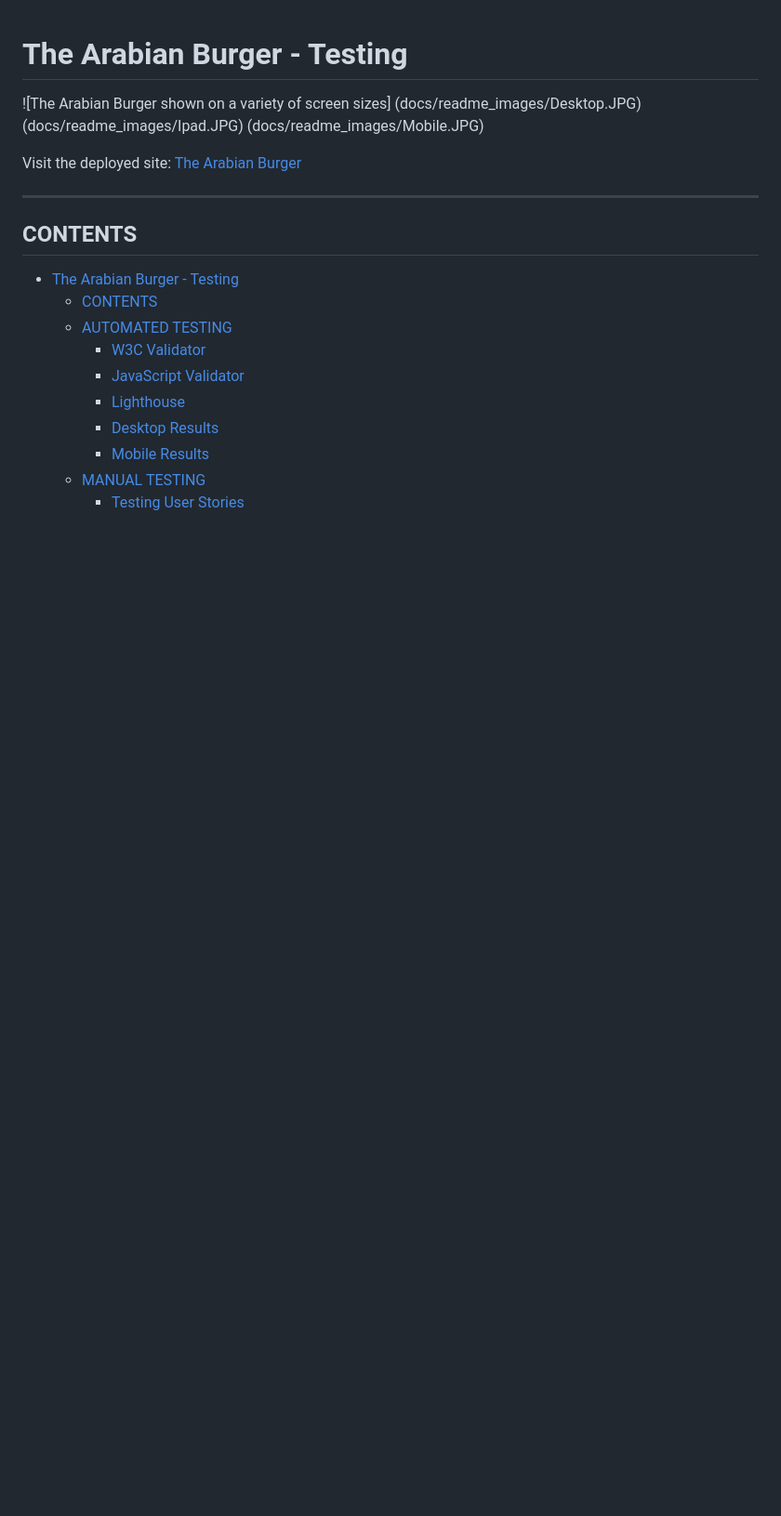
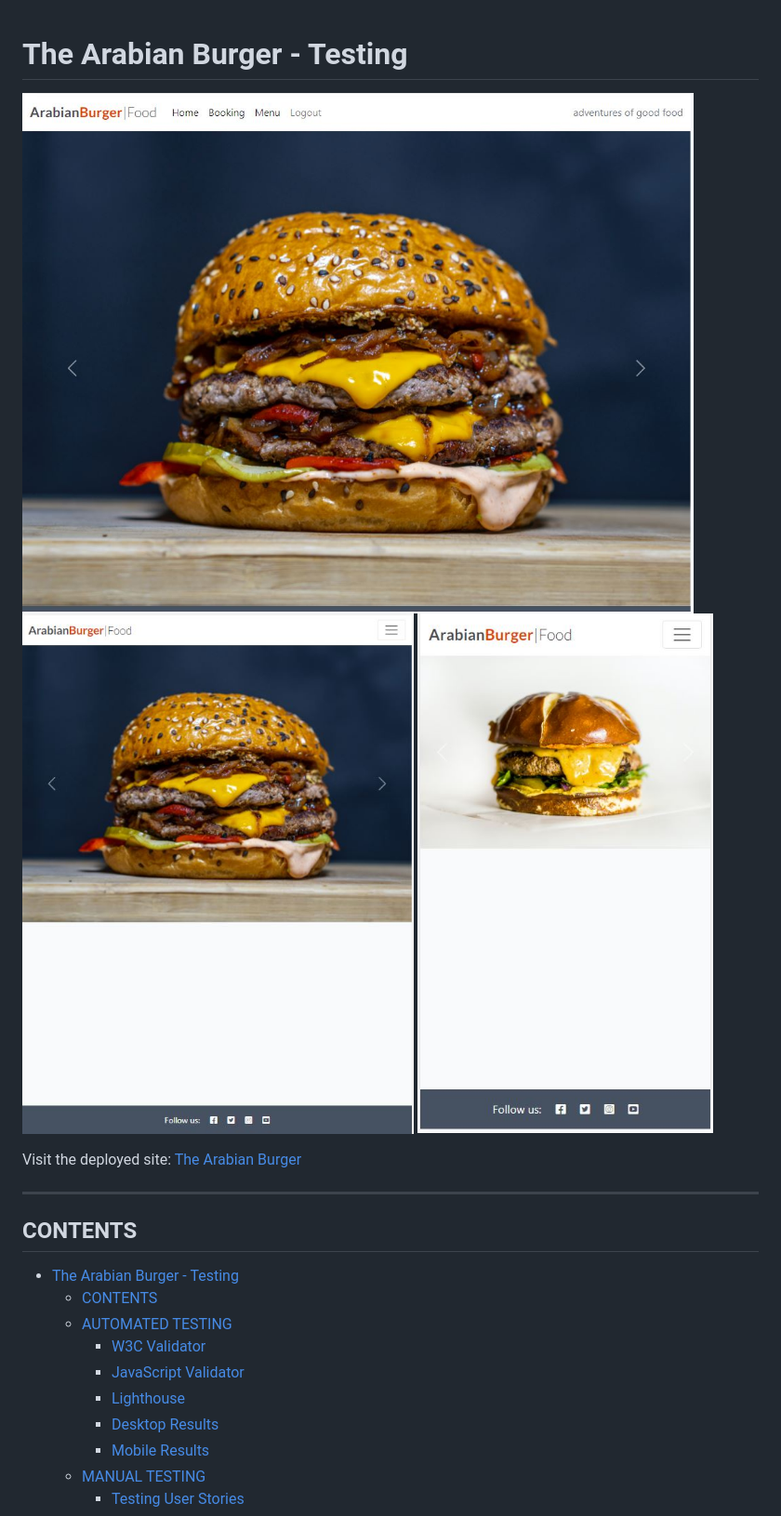
Before and after one commit to Melhefnawi/Restaurant-Booking, a Markdown page: TEST.md, the part around the change. Shown at 93% size. GitHub-like rendering; blank space fills up the shorter version.

Commit message:
adding the screen size images

```diff
--- a/TEST.md
+++ b/TEST.md
@@ -1,9 +1,9 @@
 # The Arabian Burger -  Testing
 
-![The Arabian Burger shown on a variety of screen sizes]
- (docs/readme_images/Desktop.JPG)
- (docs/readme_images/Ipad.JPG)
- (docs/readme_images/Mobile.JPG)
+![The Arabian Burger shown on a variety of screen sizes](docs/readme_images/Desktop.JPG)
+![The Arabian Burger shown on a variety of screen sizes](docs/readme_images/Ipad.JPG)
+![The Arabian Burger shown on a variety of screen sizes](docs/readme_images/Mobile.JPG)
+
 
 Visit the deployed site: [The Arabian Burger](https://arabian-8c3cc574e38b.herokuapp.com/)
 
```
